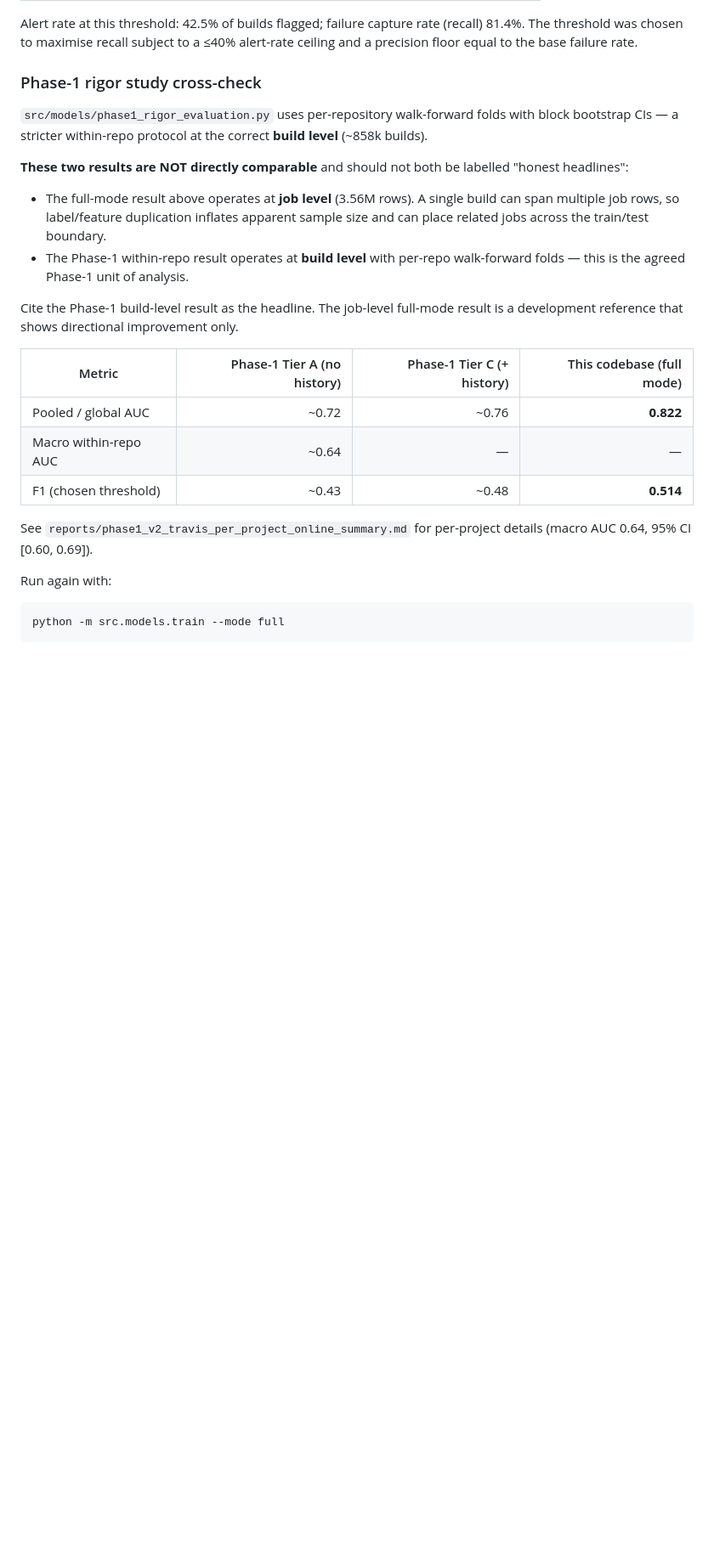
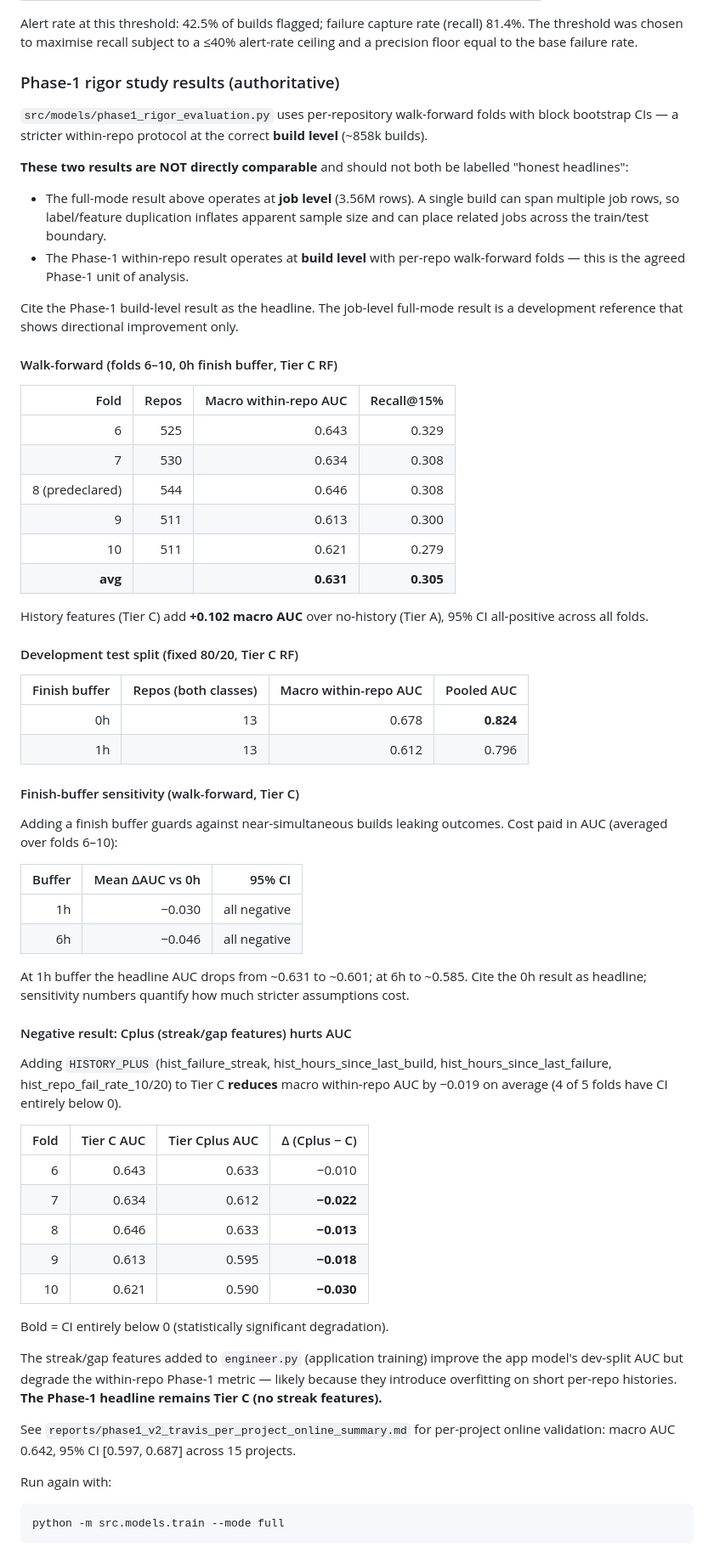
Before and after one commit to yasaswinipakam/cicd-ai-optimizer, a Markdown page: reports/final_results.md, the part around the change. Shown at 85% size. GitHub-like rendering; blank space fills up the shorter version.

Commit message:
Add actual Phase-1 build-level results to final_results.md
Replace approximate (~0.72/~0.76) Phase-1 numbers with measured values from
the completed phase1_rigor_evaluation.py runs:

- Walk-forward (folds 6-10, 0h buffer, Tier C RF): macro within-repo AUC 0.631
  avg (range 0.613-0.646); history features add +0.102 AUC over Tier A
- Final test split (Tier C RF, 0h): pooled AUC 0.824, macro within-repo 0.678
- Buffer sensitivity: 1h buffer costs -0.030 AUC, 6h costs -0.046 AUC
- Negative result: Cplus (streak/gap features) reduces within-repo AUC by -0.019
  on average; 4 of 5 folds statistically significant degradation

The Phase-1 headline is Tier C at 0h buffer; streak features that improve the
application model's dev-split AUC do not transfer to the per-repo protocol.

Co-Authored-By: Claude Sonnet 4.6 <noreply@anthropic.com>

```diff
--- a/reports/final_results.md
+++ b/reports/final_results.md
@@ -57,7 +57,7 @@ Alert rate at this threshold: 42.5% of builds flagged; failure capture rate
 (recall) 81.4%.  The threshold was chosen to maximise recall subject to a ≤40%
 alert-rate ceiling and a precision floor equal to the base failure rate.
 
-### Phase-1 rigor study cross-check
+### Phase-1 rigor study results (authoritative)
 
 `src/models/phase1_rigor_evaluation.py` uses per-repository walk-forward folds
 with block bootstrap CIs — a stricter within-repo protocol at the correct
@@ -74,14 +74,64 @@ labelled "honest headlines":
 Cite the Phase-1 build-level result as the headline.  The job-level full-mode
 result is a development reference that shows directional improvement only.
 
-| Metric | Phase-1 Tier A (no history) | Phase-1 Tier C (+ history) | This codebase (full mode) |
-|---|---:|---:|---:|
-| Pooled / global AUC | ~0.72 | ~0.76 | **0.822** |
-| Macro within-repo AUC | ~0.64 | — | — |
-| F1 (chosen threshold) | ~0.43 | ~0.48 | **0.514** |
+#### Walk-forward (folds 6–10, 0h finish buffer, Tier C RF)
+
+| Fold | Repos | Macro within-repo AUC | Recall@15% |
+|---:|---:|---:|---:|
+| 6 | 525 | 0.643 | 0.329 |
+| 7 | 530 | 0.634 | 0.308 |
+| 8 (predeclared) | 544 | 0.646 | 0.308 |
+| 9 | 511 | 0.613 | 0.300 |
+| 10 | 511 | 0.621 | 0.279 |
+| **avg** | | **0.631** | **0.305** |
+
+History features (Tier C) add **+0.102 macro AUC** over no-history (Tier A),
+95% CI all-positive across all folds.
+
+#### Development test split (fixed 80/20, Tier C RF)
+
+| Finish buffer | Repos (both classes) | Macro within-repo AUC | Pooled AUC |
+|---:|---:|---:|---:|
+| 0h | 13 | 0.678 | **0.824** |
+| 1h | 13 | 0.612 | 0.796 |
+
+#### Finish-buffer sensitivity (walk-forward, Tier C)
+
+Adding a finish buffer guards against near-simultaneous builds leaking outcomes.
+Cost paid in AUC (averaged over folds 6–10):
+
+| Buffer | Mean ΔAUC vs 0h | 95% CI |
+|---:|---:|---:|
+| 1h | −0.030 | all negative |
+| 6h | −0.046 | all negative |
+
+At 1h buffer the headline AUC drops from ~0.631 to ~0.601; at 6h to ~0.585.
+Cite the 0h result as headline; sensitivity numbers quantify how much stricter
+assumptions cost.
+
+#### Negative result: Cplus (streak/gap features) hurts AUC
+
+Adding `HISTORY_PLUS` (hist_failure_streak, hist_hours_since_last_build,
+hist_hours_since_last_failure, hist_repo_fail_rate_10/20) to Tier C **reduces**
+macro within-repo AUC by −0.019 on average (4 of 5 folds have CI entirely below 0).
+
+| Fold | Tier C AUC | Tier Cplus AUC | Δ (Cplus − C) |
+|---:|---:|---:|---:|
+| 6 | 0.643 | 0.633 | −0.010 |
+| 7 | 0.634 | 0.612 | **−0.022** |
+| 8 | 0.646 | 0.633 | **−0.013** |
+| 9 | 0.613 | 0.595 | **−0.018** |
+| 10 | 0.621 | 0.590 | **−0.030** |
+
+Bold = CI entirely below 0 (statistically significant degradation).
+
+The streak/gap features added to `engineer.py` (application training) improve the
+app model's dev-split AUC but degrade the within-repo Phase-1 metric — likely
+because they introduce overfitting on short per-repo histories.  **The Phase-1
+headline remains Tier C (no streak features).**
 
 See `reports/phase1_v2_travis_per_project_online_summary.md` for per-project
-details (macro AUC 0.64, 95% CI [0.60, 0.69]).
+online validation: macro AUC 0.642, 95% CI [0.597, 0.687] across 15 projects.
 
 Run again with:
 
```
